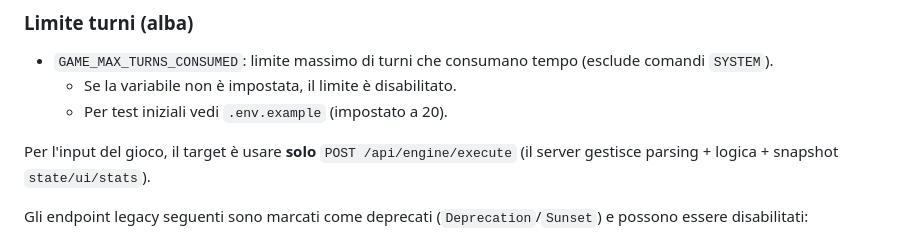
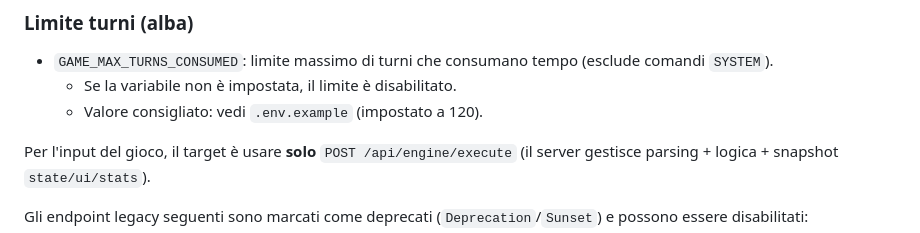
Before and after one commit to Aqualung61/MissioneOdessa, a Markdown page: README.md, the part around the change. Rendered like a GitHub page.

Commit message:
docs: update recommended max turns

```diff
--- a/README.md
+++ b/README.md
@@ -146,7 +146,7 @@ Vedi anche: [.env.example](.env.example).
 
 - `GAME_MAX_TURNS_CONSUMED`: limite massimo di turni che consumano tempo (esclude comandi `SYSTEM`).
    - Se la variabile non è impostata, il limite è disabilitato.
-   - Per test iniziali vedi `.env.example` (impostato a 20).
+   - Valore consigliato: vedi `.env.example` (impostato a 120).
 
 Per l'input del gioco, il target è usare **solo** `POST /api/engine/execute` (il server gestisce parsing + logica + snapshot `state/ui/stats`).
 
```
